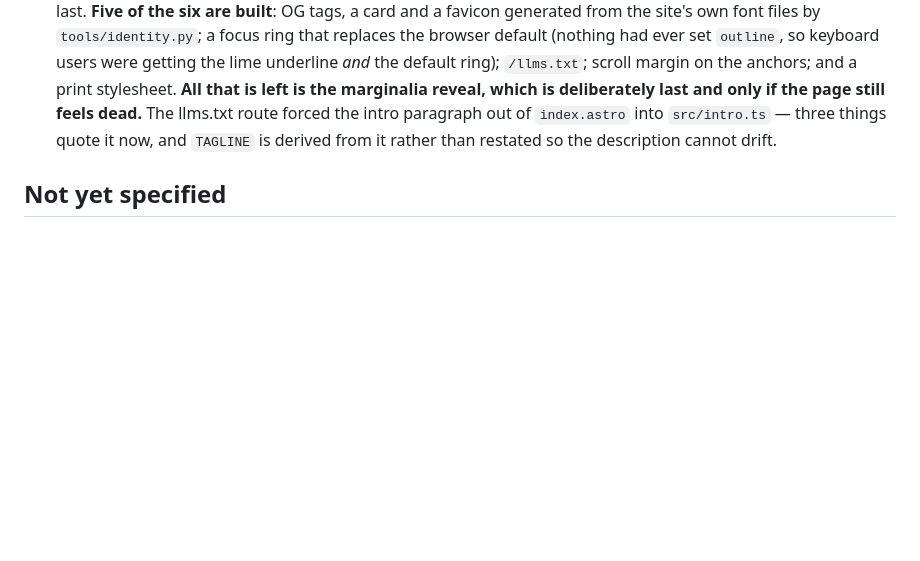
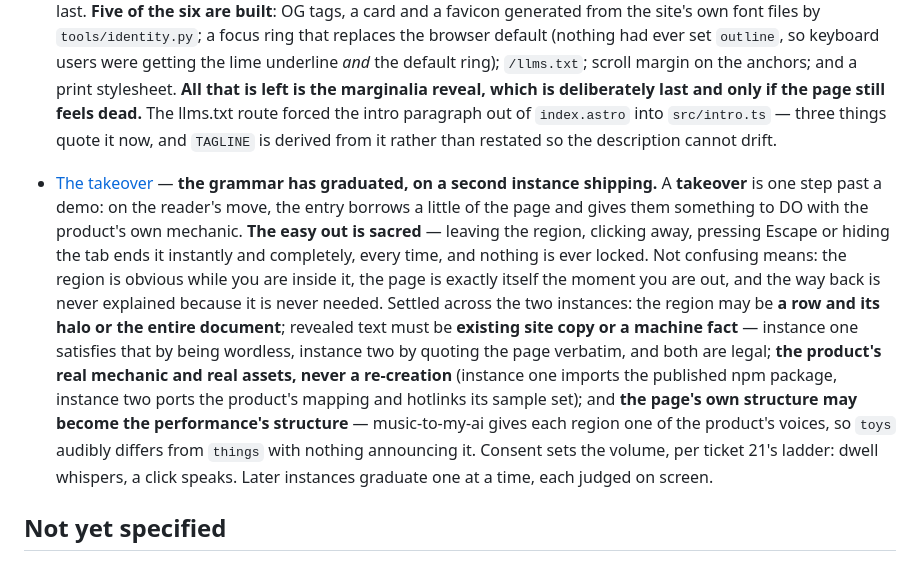
Before and after one commit to jassuwu/jass.gg, a Markdown page: .scratch/site-rewrite/map.md, the part around the change. Drawn GitHub-style; blank space fills up the shorter version.

Commit message:
takeover: record instance two, graduate the grammar

```diff
--- a/.scratch/site-rewrite/map.md
+++ b/.scratch/site-rewrite/map.md
@@ -78,6 +78,8 @@ Corollary, in jass's words: *not a lot of small things — a specific small numb
 - [What the projects actually are](issues/12-what-the-projects-actually-are.md) — **closed; findings in [the research file](research/what-the-projects-actually-are.md).** The headline corrections: **ass is a Three.js soft-body slap toy with procedural foley**, not a joke page; quilt has a live embeddable SVG endpoint; liquid-glass-cursor and onandemo are npm-published and directly importable; incomerank ships a production-quality pre-rendered demo from its real code; skills and subway-cursors have no live link and no honest visual demo; savemefrom's vergil clip and subway-cursors' game GIF both carry real IP exposure; andrew-dictate has zero visual assets, so its demo needs a recording only jass can make. Stats: mojify 10★, savemefrom 1★, all else 0★; single-digit npm downloads; 5 skills.sh installs.
 - [The little things](issues/10-the-little-things.md) — **stage two, split out of 08. Closed in everything but name; superseded by 11.** Ticket 04 folded 05 into 08 because a detail can't be judged apart from the page it lives on; stage one now exists, so that condition is met and the details get their own ticket. Ranked: OG tags and favicon first, then a real focus-visible state, `/llms.txt`, `scroll-margin-top` on the anchors, a print stylesheet, and the marginalia reveal deliberately last. **Five of the six are built**: OG tags, a card and a favicon generated from the site's own font files by `tools/identity.py`; a focus ring that replaces the browser default (nothing had ever set `outline`, so keyboard users were getting the lime underline *and* the default ring); `/llms.txt`; scroll margin on the anchors; and a print stylesheet. **All that is left is the marginalia reveal, which is deliberately last and only if the page still feels dead.** The llms.txt route forced the intro paragraph out of `index.astro` into `src/intro.ts` — three things quote it now, and `TAGLINE` is derived from it rather than restated so the description cannot drift.
 
+- [The takeover](issues/22-the-takeover.md) — **the grammar has graduated, on a second instance shipping.** A **takeover** is one step past a demo: on the reader's move, the entry borrows a little of the page and gives them something to DO with the product's own mechanic. **The easy out is sacred** — leaving the region, clicking away, pressing Escape or hiding the tab ends it instantly and completely, every time, and nothing is ever locked. Not confusing means: the region is obvious while you are inside it, the page is exactly itself the moment you are out, and the way back is never explained because it is never needed. Settled across the two instances: the region may be **a row and its halo or the entire document**; revealed text must be **existing site copy or a machine fact** — instance one satisfies that by being wordless, instance two by quoting the page verbatim, and both are legal; **the product's real mechanic and real assets, never a re-creation** (instance one imports the published npm package, instance two ports the product's mapping and hotlinks its sample set); and **the page's own structure may become the performance's structure** — music-to-my-ai gives each region one of the product's voices, so `toys` audibly differs from `things` with nothing announcing it. Consent sets the volume, per ticket 21's ladder: dwell whispers, a click speaks. Later instances graduate one at a time, each judged on screen.
+
 ## Not yet specified
 
 - **Substance signals — graduated.** The thread jass opened in ticket 07 (*"at some point we have to have some kind of stats"*) now lives in two tickets: proof by performance is [entries demo themselves](issues/15-entries-demo-themselves.md), and the numbers question is [stats that tell the truth](issues/17-stats-that-tell-the-truth.md), which inherits the settled sub-decisions (users and stars count, availability doesn't; thresholded or nothing; the old blocking fact of 11 stars across 11 repos pending ticket 12's refresh). The Julia Johnson no-data alternative (depth in the entry's own writing) stays here as fallback if 17 concludes no number can carry it.
```
Also changed, not shown: 2 other files.
